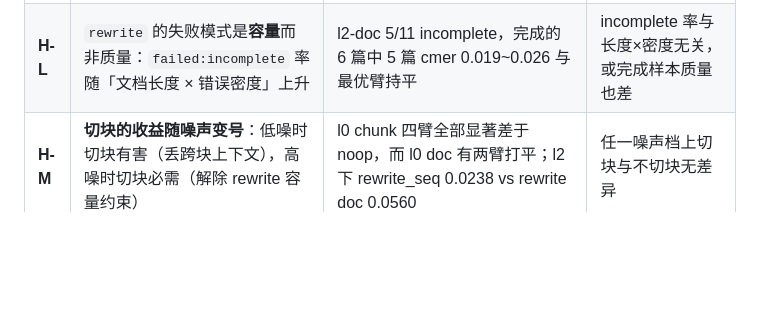
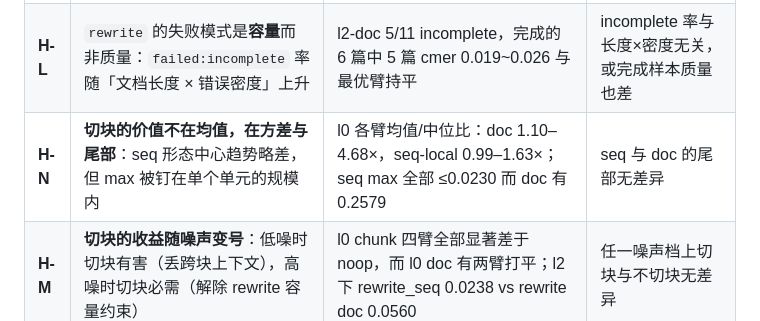
Before and after one commit to SkinkEBravia/addressable-ocr-editing, a Markdown page: plan/experiment-batch-2-anchors.md, the part around the change. GitHub-like rendering; blank space fills up the shorter version.

Commit message:
docs(plan): §3.3 改为中位数口径，补尾部表与 H-N（切块的价值在尾部）
报告重建后（337 passed）取回全部 8 个 run × 5 臂的次序统计量。

## 主要结论全部保住，一格必须改写

只有两格真被重尾污染：l0-doc swe_edit（均值/中位 4.68×）、
l0-chunk rewrite（2.21×）；其余 28 格在 0.87~1.63×。

l0-doc 中位口径下：
- swe_edit 0.0062 与 rewrite 0.0058 几乎相同，只比 noop 0.0037 差 1.7 倍
  —— 不是原先说的「7 倍灾难」
- patch 中位 0.0040 ≈ noop 0.0037，「与 noop 打平」比均值口径下更强

## 尾部才是区分点

l0-doc 同形态同 n 同聚合单位：
  find_replace  中位 0.0045  max 0.0090   ( 2.0×)
  swe_edit      中位 0.0062  max 0.2579   (41.6×)

中位只差 1.4 倍，max 差 29 倍 —— 这就是「可检测的失败给破坏设上界」的
量化形态。

## 新发现 H-N：seq 形态几乎没有重尾

l0 均值/中位比：doc 1.10~4.68×，seq-local 0.99~1.63×；seq max 全部
≤0.0230 而 doc 有 0.2579。逐单元处理把单次灾难钉在一个单元的规模内。

与「低噪下切块有害」构成风险/收益张力：不切块中心趋势更好但尾部更危险，
切块中心趋势略差但尾部更安全。⇒ 切块的价值不在均值，在方差与尾部。

## 方法论警告

跨形态比 max 无效：chunk 的聚合单位是块（n=110），doc/seq 是篇（n=11）。
一个块被毁在 chunk 口径下是一个 0.36 的样本，在 seq 口径下被稀释 10 倍。
只有形态内跨臂比较成立。已写进文档。

## 已知缺口

l2-doc 的 patch 仍是 atomic 数字 —— runs/dta19-l2-doc-1t-be 未用新版
report.py 重建，缺次序统计量。

Co-Authored-By: Claude Opus 5 <noreply@anthropic.com>

```diff
--- a/plan/experiment-batch-2-anchors.md
+++ b/plan/experiment-batch-2-anchors.md
@@ -422,6 +422,7 @@ l2 的 `rewrite` 是同一形态：`broken_del` 均值 349.9 由**单篇 3731**
 | ------------- | ------------------------------------------------------------------------------------------------------- | ------------------------------------------------------------------------------------------------------------- | ------------------------------------------------- |
 | **H-K** | 存在一个**噪声阈值**，其下"少做事"占优：同一臂做得越多得分越差                                    | l0 上 best_effort 反而劣于 atomic（doc 0.0047→0.0051、chunk 0.0076→0.0079）；l0 上四臂 fixed 越高 cmer 越差 | 低噪下 fixed 与 cmer 正相关关系不成立             |
 | **H-L** | `rewrite` 的失败模式是**容量**而非质量：`failed:incomplete` 率随「文档长度 × 错误密度」上升  | l2-doc 5/11 incomplete，完成的 6 篇中 5 篇 cmer 0.019~0.026 与最优臂持平                                      | incomplete 率与长度×密度无关，或完成样本质量也差 |
+| **H-N** | **切块的价值不在均值，在方差与尾部**：seq 形态中心趋势略差，但 max 被钉在单个单元的规模内 | l0 各臂均值/中位比：doc 1.10–4.68×，seq-local 0.99–1.63×；seq max 全部 ≤0.0230 而 doc 有 0.2579 | seq 与 doc 的尾部无差异 |
 | **H-M** | **切块的收益随噪声变号**：低噪时切块有害（丢跨块上下文），高噪时切块必需（解除 rewrite 容量约束） | l0 chunk 四臂全部显著差于 noop，而 l0 doc 有两臂打平；l2 下 rewrite_seq 0.0238 vs rewrite doc 0.0560          | 任一噪声档上切块与不切块无差异                    |
 
 ### 仍待验（原表保留）
```
